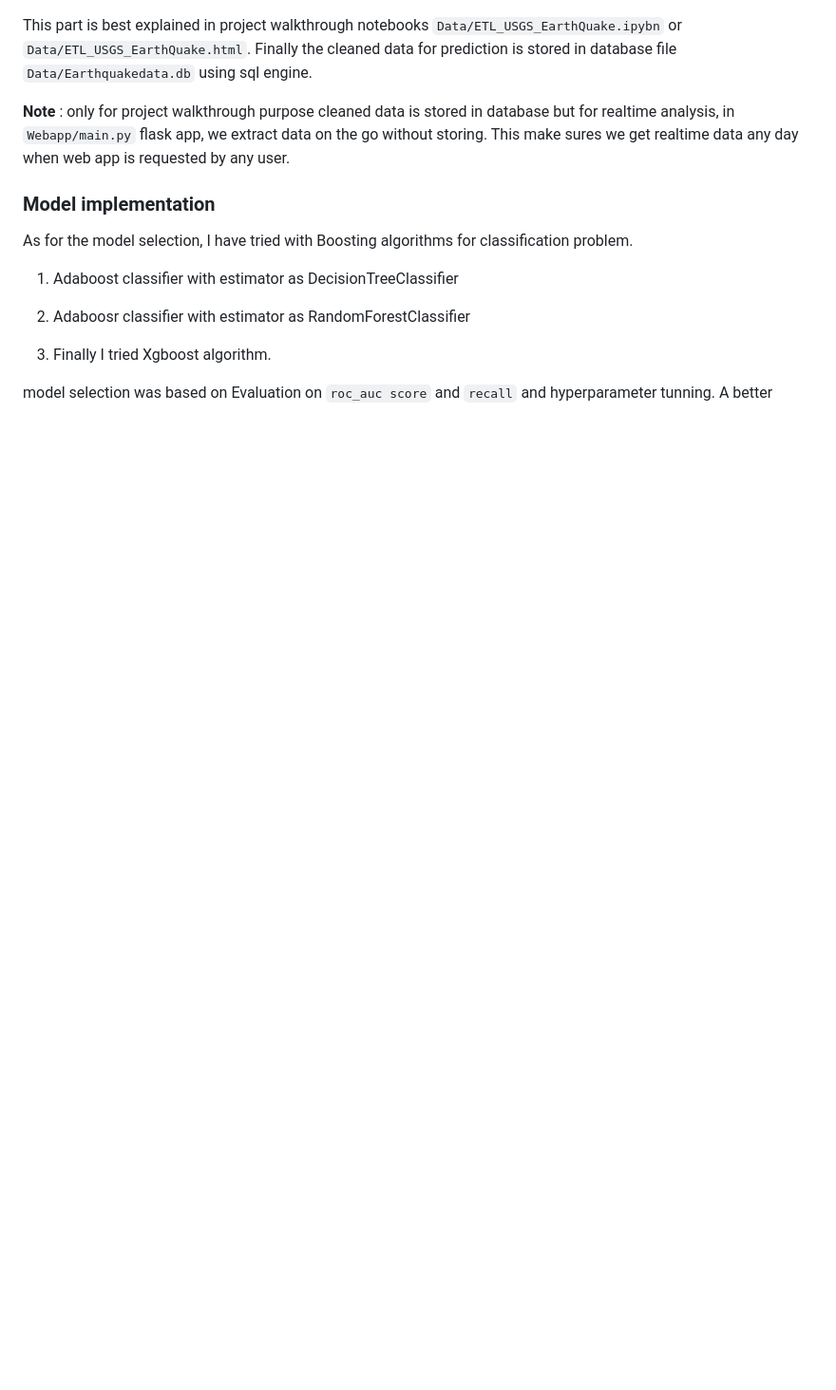
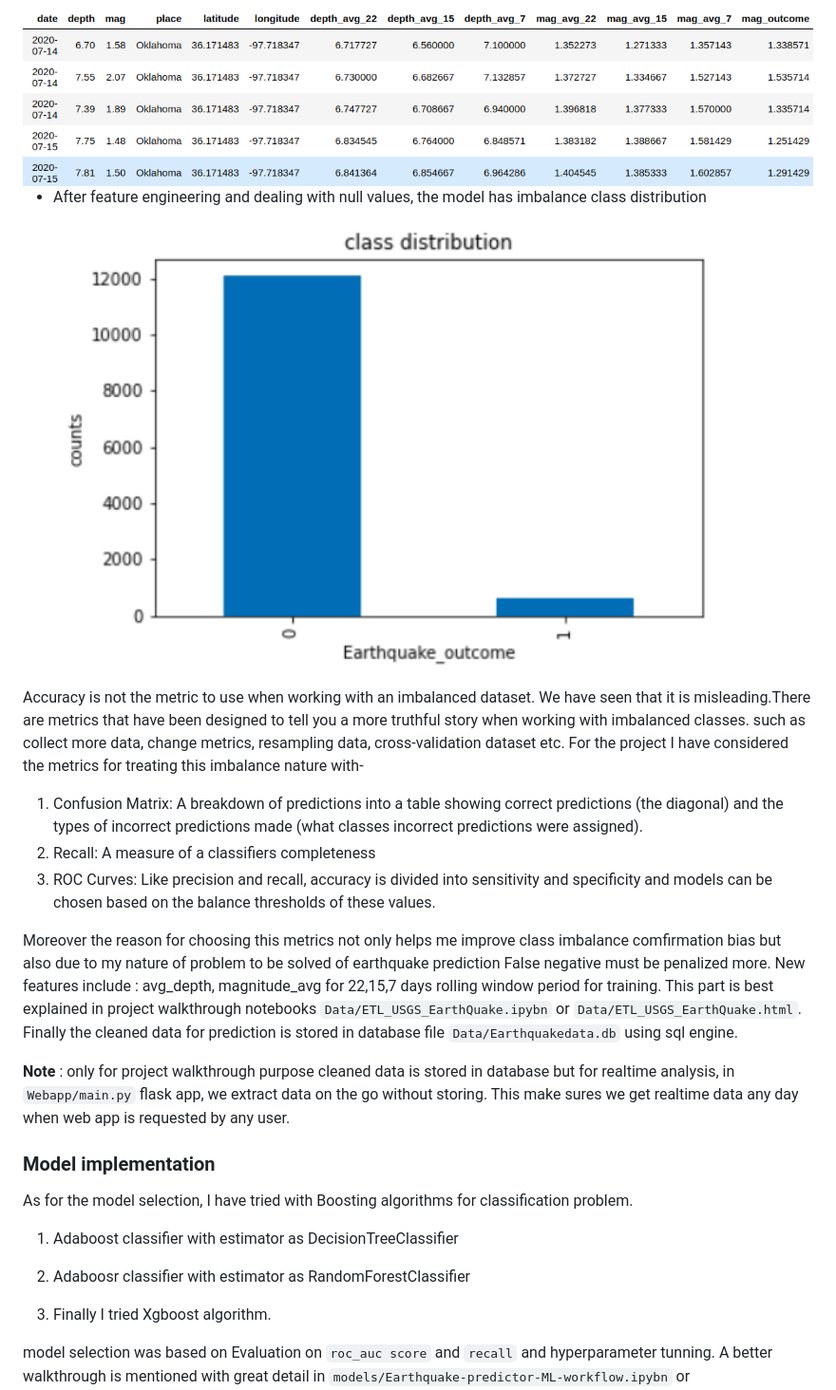
Before and after one commit to aditya-167/Realtime-Earthquake-forecasting, a Markdown page: README.md, the part around the change printed below. Shown: that part at 95% size. Rendered like a GitHub page; pictures changed too: Images/class_distrib.png (added), Images/featureengineer.png (added); blank space fills up the shorter version.

```diff
--- a/README.md
+++ b/README.md
@@ -130,3 +144,17 @@ Real time data that updates every minute on https://earthquake.usgs.gov/earthqua
+<img src="Images/featureengineer.png" width="900" height="500" />
+
+* After feature engineering and dealing with null values, the model has imbalance class distribution
+
+<img src="Images/class_distrib.png" width="900" height="500" />
+
+Accuracy is not the metric to use when working with an imbalanced dataset. We have seen that it is misleading.There are metrics that have been designed to tell you a more truthful story when working with imbalanced classes. such as collect more data, change metrics, resampling data, cross-validation dataset etc.
+For the project I have considered the metrics for treating this imbalance nature with-
+1. Confusion Matrix: A breakdown of predictions into a table showing correct predictions (the diagonal) and the types of incorrect predictions made (what classes incorrect predictions were assigned).
+2. Recall: A measure of a classifiers completeness
+3. ROC Curves: Like precision and recall, accuracy is divided into sensitivity and specificity and models can be chosen based on the balance thresholds of these values.
+
+Moreover the reason for choosing this metrics not only helps me improve class imbalance comfirmation bias but also due to my nature of problem to be solved of earthquake prediction False negative must be penalized more.
+New features include : avg_depth, magnitude_avg for 22,15,7 days rolling window period for training.
 This part is best explained in project walkthrough notebooks `Data/ETL_USGS_EarthQuake.ipybn` or `Data/ETL_USGS_EarthQuake.html`.
 Finally the cleaned data for prediction is stored in database file `Data/Earthquakedata.db` using sql engine.
 
```
Also changed, not shown: other parts of README.md (+14 -0 lines), Images/earthquakes.png (added), Images/info.png (added), 1 other file.
